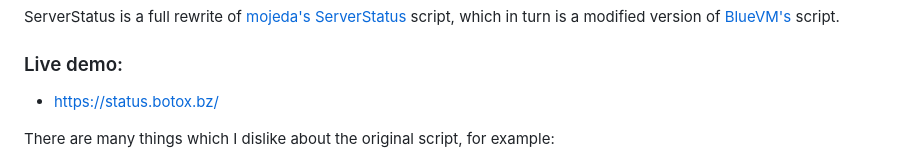
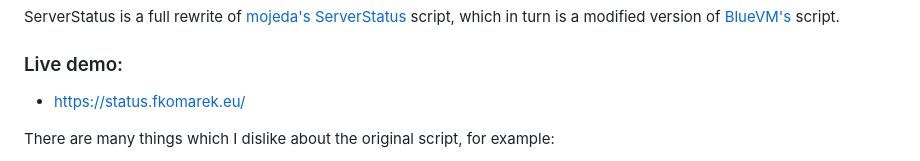
Before and after one commit to BotoX/ServerStatus, a Markdown page: README.md, the part around the change. GitHub-like rendering.

Commit message:
changed live demo
original website do not working anymore, this one works

```diff
--- a/README.md
+++ b/README.md
@@ -3,7 +3,7 @@
 ServerStatus is a full rewrite of [mojeda's](https://github.com/mojeda) [ServerStatus](https://github.com/mojeda/ServerStatus) script, which in turn is a modified version of [BlueVM's](http://www.lowendtalk.com/discussion/comment/169690#Comment_169690) script.
 
 ### Live demo:
-* https://status.botox.bz/
+* https://status.fkomarek.eu/
 
 There are many things which I dislike about the original script, for example:
 * requires webserver and PHP for every client
```
